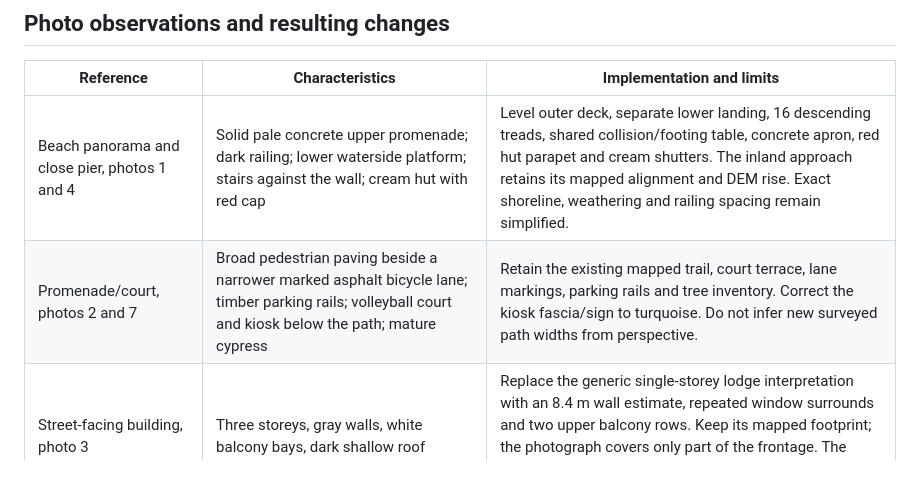
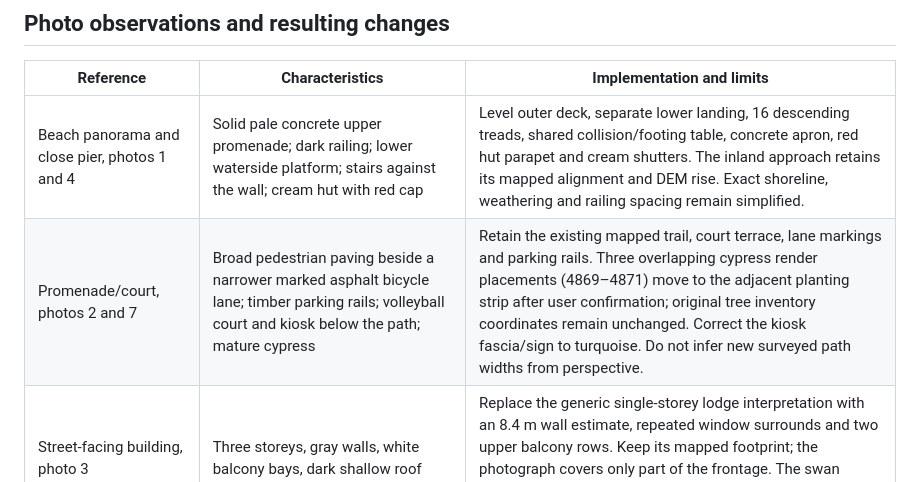
Before and after one commit to matthewbcool/Monterey-Bay-Cozy, a Markdown page: docs/lovers-point-surrey.md, the part around the change. Drawn GitHub-style.

```diff
--- a/docs/lovers-point-surrey.md
+++ b/docs/lovers-point-surrey.md
@@ -7,7 +7,7 @@ November 6, 2026. The contributor's nine November 3 photographs are visual evide
 | Reference | Characteristics | Implementation and limits |
 | --- | --- | --- |
 | Beach panorama and close pier, photos 1 and 4 | Solid pale concrete upper promenade; dark railing; lower waterside platform; stairs against the wall; cream hut with red cap | Level outer deck, separate lower landing, 16 descending treads, shared collision/footing table, concrete apron, red hut parapet and cream shutters. The inland approach retains its mapped alignment and DEM rise. Exact shoreline, weathering and railing spacing remain simplified. |
-| Promenade/court, photos 2 and 7 | Broad pedestrian paving beside a narrower marked asphalt bicycle lane; timber parking rails; volleyball court and kiosk below the path; mature cypress | Retain the existing mapped trail, court terrace, lane markings, parking rails and tree inventory. Correct the kiosk fascia/sign to turquoise. Do not infer new surveyed path widths from perspective. |
+| Promenade/court, photos 2 and 7 | Broad pedestrian paving beside a narrower marked asphalt bicycle lane; timber parking rails; volleyball court and kiosk below the path; mature cypress | Retain the existing mapped trail, court terrace, lane markings and parking rails. Three overlapping cypress render placements (4869–4871) move to the adjacent planting strip after user confirmation; original tree inventory coordinates remain unchanged. Correct the kiosk fascia/sign to turquoise. Do not infer new surveyed path widths from perspective. |
 | Street-facing building, photo 3 | Three storeys, gray walls, white balcony bays, dark shallow roof | Replace the generic single-storey lodge interpretation with an 8.4 m wall estimate, repeated window surrounds and two upper balcony rows. Keep its mapped footprint; the photograph covers only part of the frontage. The swan display is recorded as reference context, not newly recreated here. |
 | Interpretive sign and rocky shore, photos 5 and 6 | Tilted sign, green court fence, low stone coastal wall, lawn and rocky point | Preserve existing park composition. The sign text is not transcribed or invented; fine stone and foliage detail remains outside this pass. |
 | Surrey front and side, photos 8 and 9 | Green tubular chassis, yellow canopy/black trim, four bicycle wheels, silver mudguards, paired steering wheels, rear black adult bench, cream front child seat and low pedals | New reusable procedural surrey; broad palette blocks replace woven strands, tire tread, rental lettering and small hardware. Canopy seam, mudguard orientation and tree clearance were corrected during screenshot review. |
```
Also changed, not shown: docs/coastal-trees.md (+1 -1 lines), docs/reviews/lovers-point-surrey.md (+4 -0 lines), docs/reviews/lovers-point-pier.png, docs/reviews/lovers-point-surrey-far.png, docs/reviews/lovers-point-surrey.png, 4 other files.
